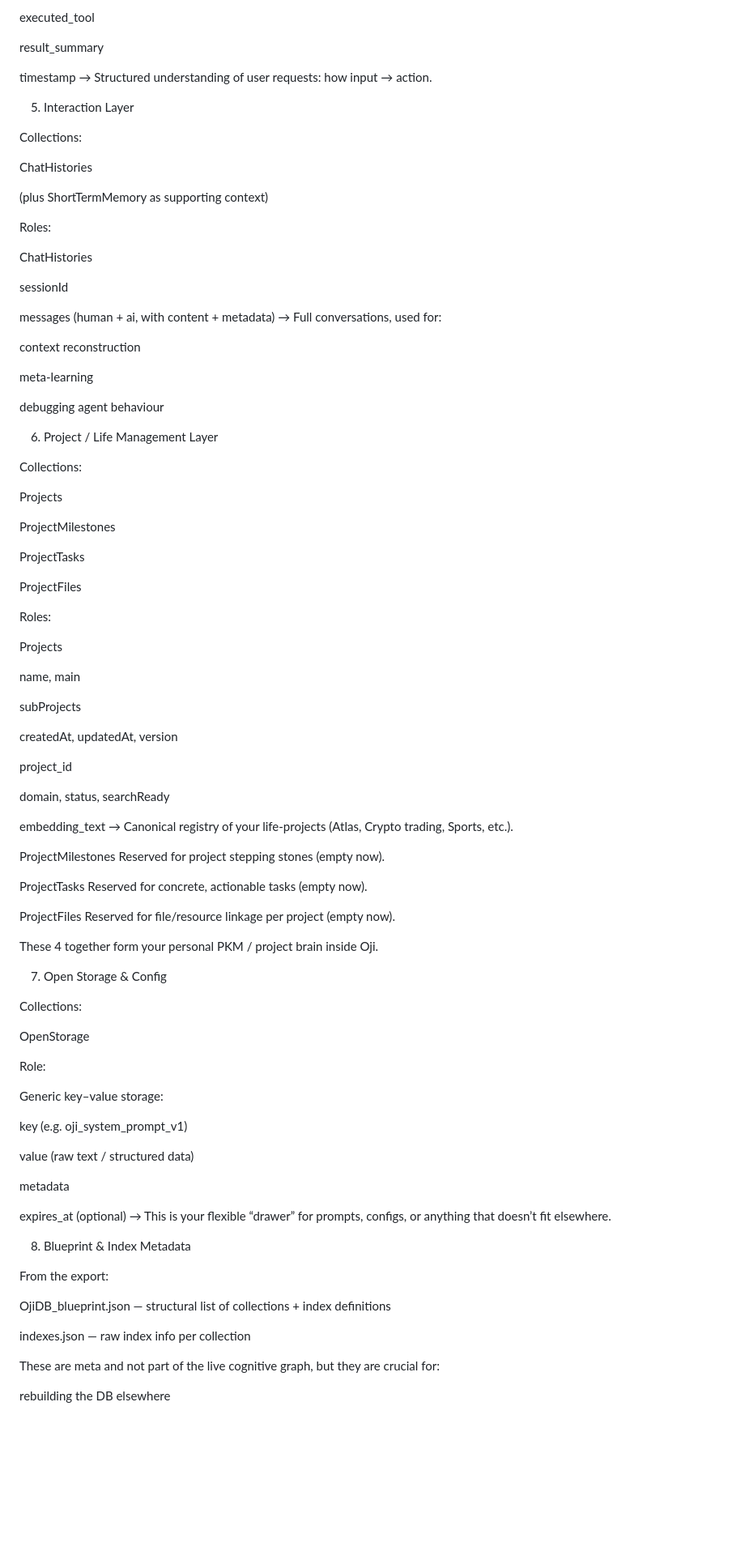
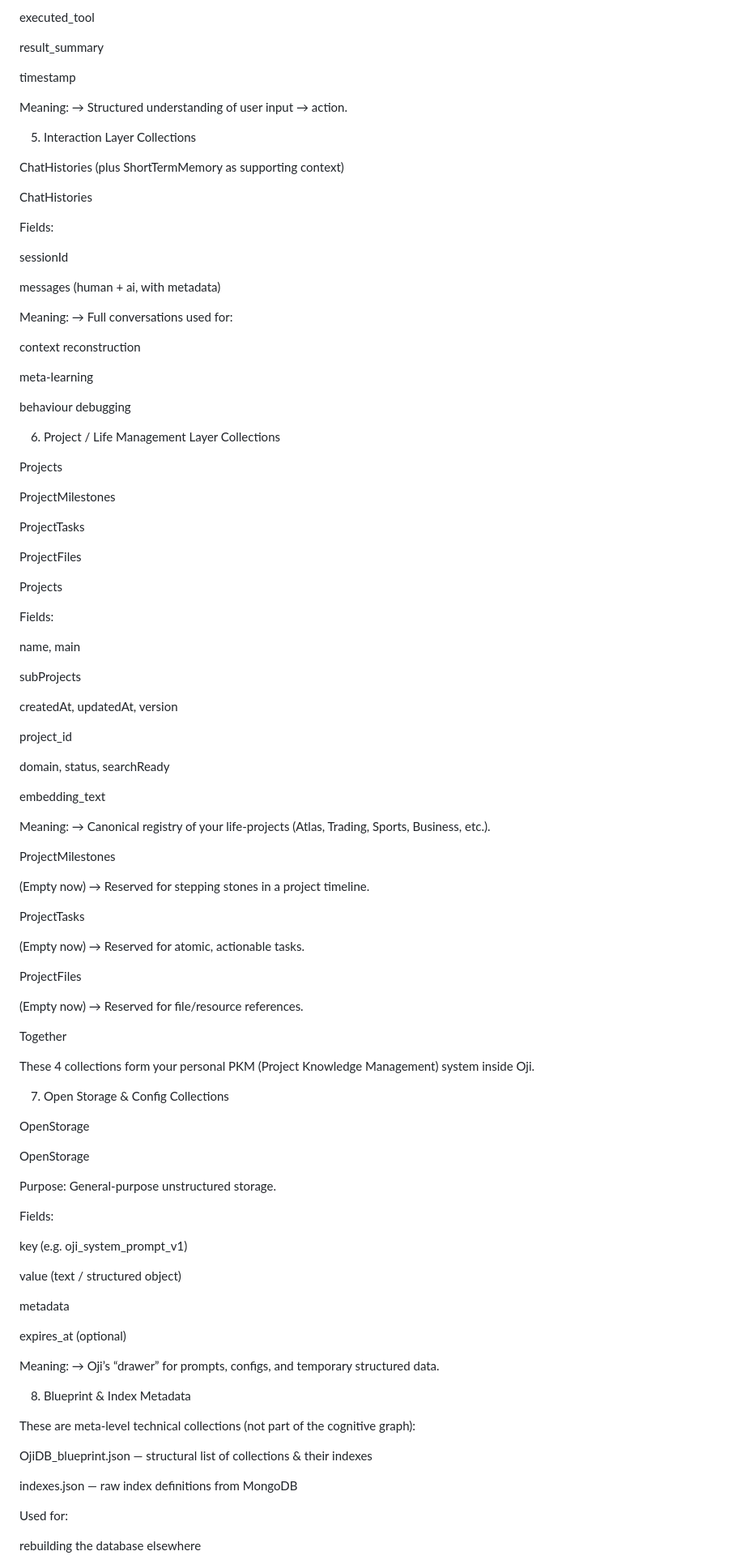
Before and after one commit to KajeRowAltas/Atlas-Interactive, a Markdown page: MongoDB/Readme.md, the part around one of its changes. Shown at 81% size. GitHub-like rendering; blank space fills up the shorter version.

```diff
--- a/MongoDB/Readme.md
+++ b/MongoDB/Readme.md
@@ -180,34 +224,35 @@ executed_tool
 result_summary
 
 timestamp
-→ Structured understanding of user requests: how input → action.
+
+Meaning:
+→ Structured understanding of user input → action.
 
 5. Interaction Layer
+Collections
 
-Collections:
+ChatHistories
+(plus ShortTermMemory as supporting context)
 
 ChatHistories
 
-(plus ShortTermMemory as supporting context)
-
-Roles:
-
-ChatHistories
+Fields:
 
 sessionId
 
-messages (human + ai, with content + metadata)
-→ Full conversations, used for:
+messages (human + ai, with metadata)
+
+Meaning:
+→ Full conversations used for:
 
 context reconstruction
 
 meta-learning
 
-debugging agent behaviour
+behaviour debugging
 
 6. Project / Life Management Layer
-
-Collections:
+Collections
 
 Projects
 
@@ -217,9 +262,9 @@ ProjectTasks
 
 ProjectFiles
 
-Roles:
+Projects
 
-Projects
+Fields:
 
 name, main
 
@@ -232,47 +277,61 @@ project_id
 domain, status, searchReady
 
 embedding_text
-→ Canonical registry of your life-projects (Atlas, Crypto trading, Sports, etc.).
+
+Meaning:
+→ Canonical registry of your life-projects
+(Atlas, Trading, Sports, Business, etc.).
 
 ProjectMilestones
-Reserved for project stepping stones (empty now).
+
+(Empty now)
+→ Reserved for stepping stones in a project timeline.
 
 ProjectTasks
-Reserved for concrete, actionable tasks (empty now).
+
+(Empty now)
+→ Reserved for atomic, actionable tasks.
 
 ProjectFiles
-Reserved for file/resource linkage per project (empty now).
 
-These 4 together form your personal PKM / project brain inside Oji.
+(Empty now)
+→ Reserved for file/resource references.
+
+Together
+
+These 4 collections form your personal PKM (Project Knowledge Management) system inside Oji.
 
 7. Open Storage & Config
-
-Collections:
+Collections
 
 OpenStorage
 
-Role:
+OpenStorage
 
-Generic key–value storage:
+Purpose: General-purpose unstructured storage.
+
+Fields:
 
 key (e.g. oji_system_prompt_v1)
 
-value (raw text / structured data)
+value (text / structured object)
 
 metadata
 
 expires_at (optional)
-→ This is your flexible “drawer” for prompts, configs, or anything that doesn’t fit elsewhere.
+
+Meaning:
+→ Oji’s “drawer” for prompts, configs, and temporary structured data.
 
 8. Blueprint & Index Metadata
 
-From the export:
+These are meta-level technical collections (not part of the cognitive graph):
 
-OjiDB_blueprint.json — structural list of collections + index definitions
+OjiDB_blueprint.json — structural list of collections & their indexes
 
-indexes.json — raw index info per collection
+indexes.json — raw index definitions from MongoDB
 
-These are meta and not part of the live cognitive graph, but they are crucial for:
+Used for:
 
-rebuilding the DB elsewhere
+rebuilding the database elsewhere
 
```
Also changed, not shown: other parts of MongoDB/Readme.md (+94 -48 lines).
